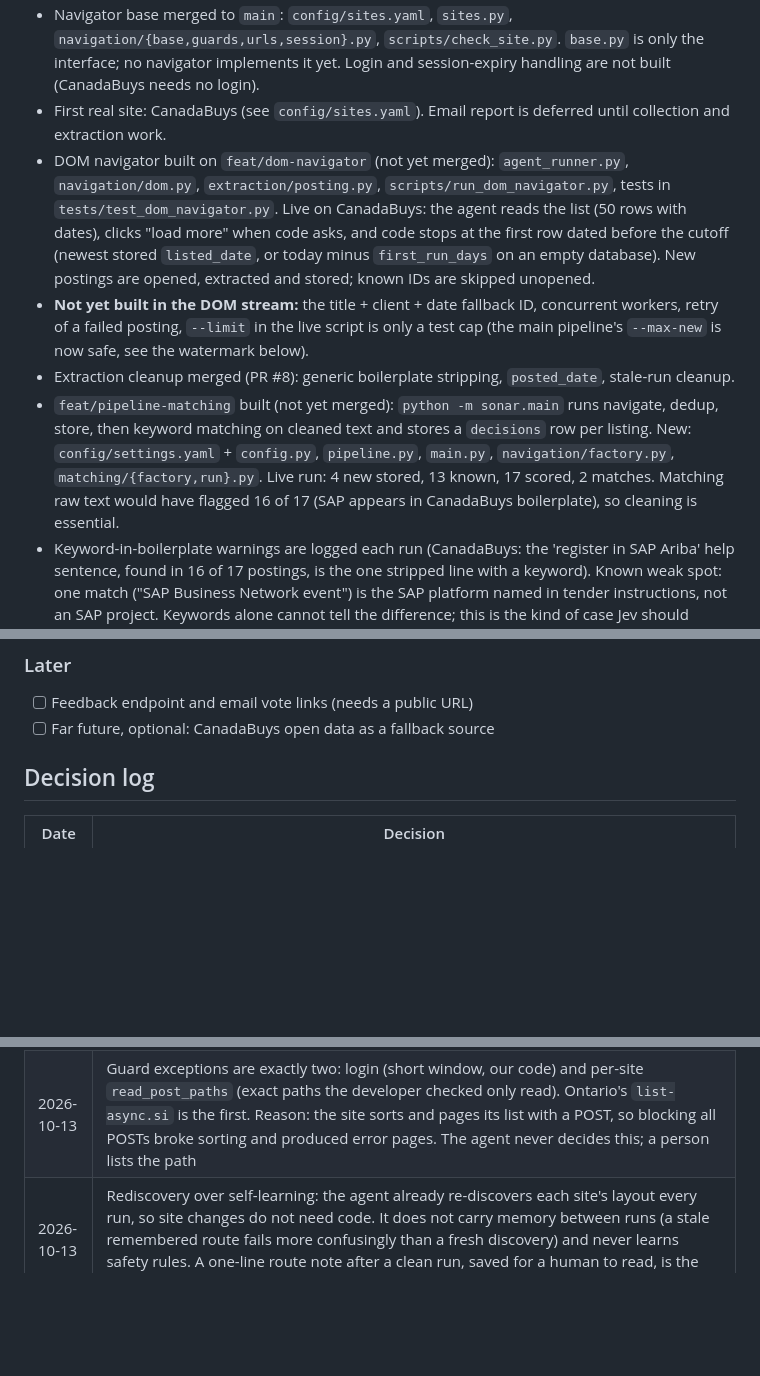
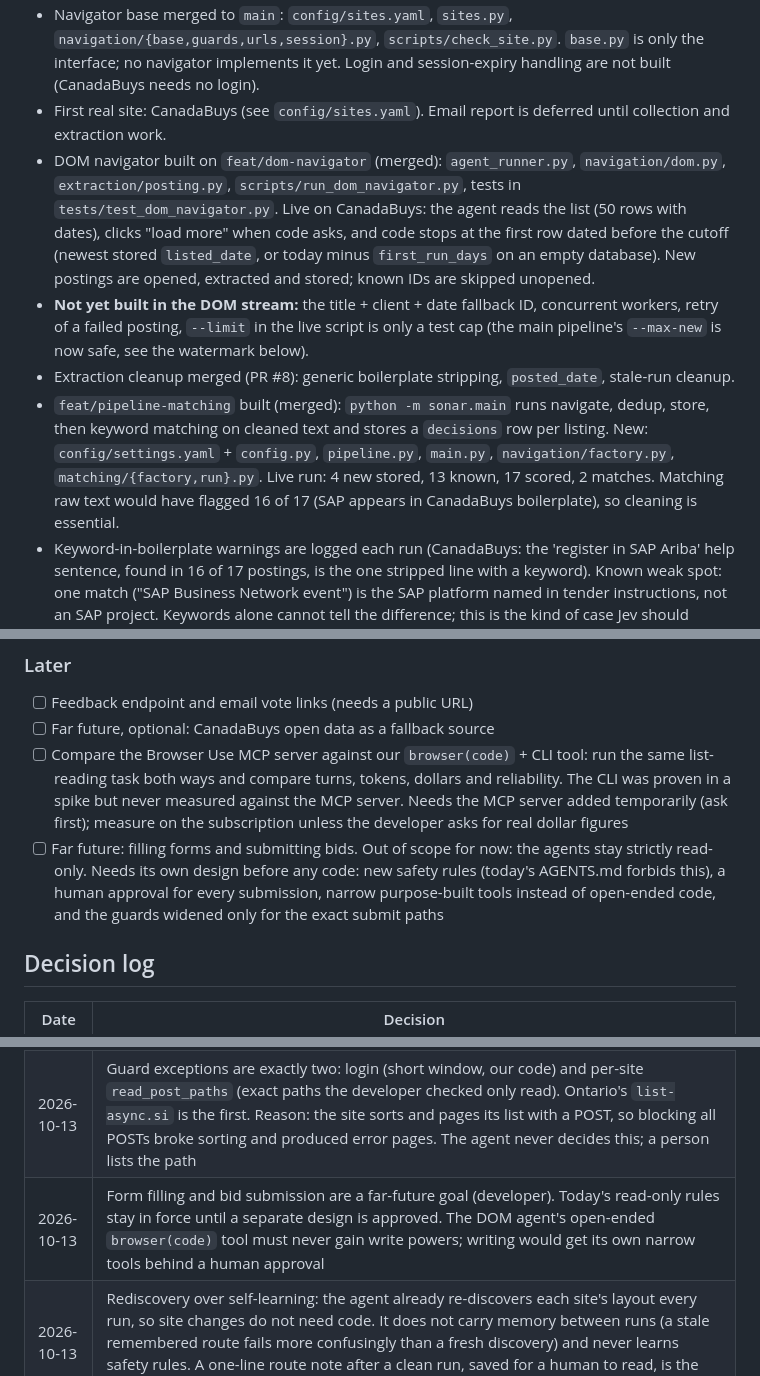
Before and after one commit to AviShangari/Sonar, a Markdown page: plan.md, 3 parts joined by grey strips. GitHub-like rendering; blank space fills up the shorter version.

```diff
--- a/plan.md
+++ b/plan.md
@@ -14,10 +14,10 @@ These links are private claude.ai pages that coding agents cannot open. Everythi
 - Database schema merged to `main` (PR #4): `db/tables.py`, `db/queries.py`, tests in `tests/test_db.py`.
 - Navigator base merged to `main`: `config/sites.yaml`, `sites.py`, `navigation/{base,guards,urls,session}.py`, `scripts/check_site.py`. `base.py` is only the interface; no navigator implements it yet. Login and session-expiry handling are not built (CanadaBuys needs no login).
 - First real site: CanadaBuys (see `config/sites.yaml`). Email report is deferred until collection and extraction work.
-- DOM navigator built on `feat/dom-navigator` (not yet merged): `agent_runner.py`, `navigation/dom.py`, `extraction/posting.py`, `scripts/run_dom_navigator.py`, tests in `tests/test_dom_navigator.py`. Live on CanadaBuys: the agent reads the list (50 rows with dates), clicks "load more" when code asks, and code stops at the first row dated before the cutoff (newest stored `listed_date`, or today minus `first_run_days` on an empty database). New postings are opened, extracted and stored; known IDs are skipped unopened.
+- DOM navigator built on `feat/dom-navigator` (merged): `agent_runner.py`, `navigation/dom.py`, `extraction/posting.py`, `scripts/run_dom_navigator.py`, tests in `tests/test_dom_navigator.py`. Live on CanadaBuys: the agent reads the list (50 rows with dates), clicks "load more" when code asks, and code stops at the first row dated before the cutoff (newest stored `listed_date`, or today minus `first_run_days` on an empty database). New postings are opened, extracted and stored; known IDs are skipped unopened.
 - **Not yet built in the DOM stream:** the title + client + date fallback ID, concurrent workers, retry of a failed posting, `--limit` in the live script is only a test cap (the main pipeline's `--max-new` is now safe, see the watermark below).
 - Extraction cleanup merged (PR #8): generic boilerplate stripping, `posted_date`, stale-run cleanup.
-- `feat/pipeline-matching` built (not yet merged): `python -m sonar.main` runs navigate, dedup, store, then keyword matching on cleaned text and stores a `decisions` row per listing. New: `config/settings.yaml` + `config.py`, `pipeline.py`, `main.py`, `navigation/factory.py`, `matching/{factory,run}.py`. Live run: 4 new stored, 13 known, 17 scored, 2 matches. Matching raw text would have flagged 16 of 17 (SAP appears in CanadaBuys boilerplate), so cleaning is essential.
+- `feat/pipeline-matching` built (merged): `python -m sonar.main` runs navigate, dedup, store, then keyword matching on cleaned text and stores a `decisions` row per listing. New: `config/settings.yaml` + `config.py`, `pipeline.py`, `main.py`, `navigation/factory.py`, `matching/{factory,run}.py`. Live run: 4 new stored, 13 known, 17 scored, 2 matches. Matching raw text would have flagged 16 of 17 (SAP appears in CanadaBuys boilerplate), so cleaning is essential.
 - Keyword-in-boilerplate warnings are logged each run (CanadaBuys: the 'register in SAP Ariba' help sentence, found in 16 of 17 postings, is the one stripped line with a keyword). Known weak spot: one match ("SAP Business Network event") is the SAP platform named in tender instructions, not an SAP project. Keywords alone cannot tell the difference; this is the kind of case Jev should separate in demo 2.
 - Pipeline matching (PR #9) and report files (PR #10) merged. Each run writes `data/reports/report-run-<id>.html/.txt`.
 - `feat/summaries` (PR #11, merged): an agent with NO tools writes a 2 to 4 sentence summary for each match, from the cleaned stored text, saved in `listings.fields.summary`; shown in the HTML and text reports. Live: 12 summaries for run 7 in 63 s one at a time, 24 s with 4 agents at once (`summary_workers: 4`). A failed summary is skipped and never fails the run. Setting: `summaries: true`.
@@ -133,6 +133,8 @@ These links are private claude.ai pages that coding agents cannot open. Everythi
 ### Later
 - [ ] Feedback endpoint and email vote links (needs a public URL)
 - [ ] Far future, optional: CanadaBuys open data as a fallback source
+- [ ] Compare the Browser Use MCP server against our `browser(code)` + CLI tool: run the same list-reading task both ways and compare turns, tokens, dollars and reliability. The CLI was proven in a spike but never measured against the MCP server. Needs the MCP server added temporarily (ask first); measure on the subscription unless the developer asks for real dollar figures
+- [ ] Far future: filling forms and submitting bids. Out of scope for now: the agents stay strictly read-only. Needs its own design before any code: new safety rules (today's AGENTS.md forbids this), a human approval for every submission, narrow purpose-built tools instead of open-ended code, and the guards widened only for the exact submit paths
 
 ## Decision log
 
@@ -192,6 +194,7 @@ These links are private claude.ai pages that coding agents cannot open. Everythi
 | 2026-10-13 | Trial runs use the developer's subscription (`auth: subscription`), never the OpenRouter key, unless the developer asks. Cost checks that need real dollar figures are the exception, and only when asked. (Three runs went to OpenRouter by mistake early on: about $1.21 across the session.) |
 | 2026-10-13 | Login is done by our code only, generic form finding (password box, nearest text box before it, submit button), one attempt, a short guard window for the one form POST. On sites that refuse typed addresses when logged in (Ontario Tenders Portal: 403), postings are opened by clicking their title in the list tab; the agent is told to travel by clicking when typed addresses fail. Stops: 5 unreadable postings after the click, or the first failure when no tab shows the list; a site with found-but-unopenable postings is failed, not ok |
 | 2026-10-13 | Guard exceptions are exactly two: login (short window, our code) and per-site `read_post_paths` (exact paths the developer checked only read). Ontario's `list-async.si` is the first. Reason: the site sorts and pages its list with a POST, so blocking all POSTs broke sorting and produced error pages. The agent never decides this; a person lists the path |
+| 2026-10-13 | Form filling and bid submission are a far-future goal (developer). Today's read-only rules stay in force until a separate design is approved. The DOM agent's open-ended `browser(code)` tool must never gain write powers; writing would get its own narrow tools behind a human approval |
 | 2026-10-13 | Rediscovery over self-learning: the agent already re-discovers each site's layout every run, so site changes do not need code. It does not carry memory between runs (a stale remembered route fails more confusingly than a fresh discovery) and never learns safety rules. A one-line route note after a clean run, saved for a human to read, is the planned early-warning (not built yet) |
 | 2026-10-11 | Priority: before scheduling or deploying, prove the agent on a second site, preferably one with a login (login by our code only, session expiry and 2FA handling as in Failure handling). CanadaBuys alone does not show the navigator is generic. Check each site's terms allow automated read-only access before building |
 
```
Also changed, not shown: other parts of plan.md (+6 -6 lines).
